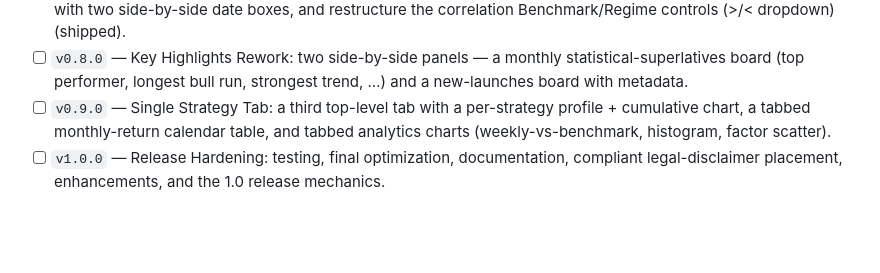
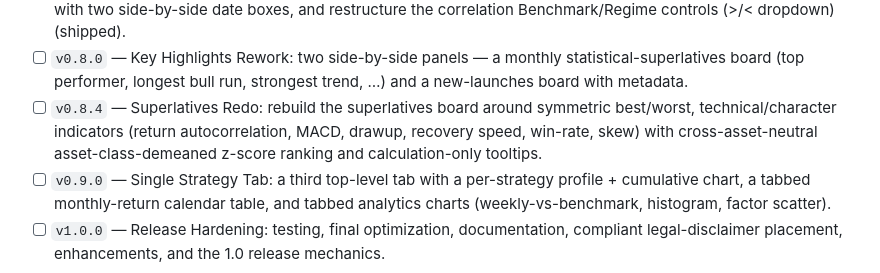
Before and after one commit to RorySullivan1/bbg_quant_dashboard, a Markdown page: .claude/dev_map/README.md, the part around the change. Rendered like a GitHub page; blank space fills up the shorter version.

```diff
--- a/.claude/dev_map/README.md
+++ b/.claude/dev_map/README.md
@@ -50,6 +50,10 @@ them as PRs land. Keep this list and each stub's `> **Status:**` line in sync.
 - [ ] `v0.8.0` — Key Highlights Rework: two side-by-side panels — a monthly
   statistical-superlatives board (top performer, longest bull run, strongest
   trend, …) and a new-launches board with metadata.
+- [ ] `v0.8.4` — Superlatives Redo: rebuild the superlatives board around
+  symmetric best/worst, technical/character indicators (return autocorrelation,
+  MACD, drawup, recovery speed, win-rate, skew) with cross-asset-neutral
+  asset-class-demeaned z-score ranking and calculation-only tooltips.
 - [ ] `v0.9.0` — Single Strategy Tab: a third top-level tab with a per-strategy
   profile + cumulative chart, a tabbed monthly-return calendar table, and
   tabbed analytics charts (weekly-vs-benchmark, histogram, factor scatter).
```
Also changed, not shown: .claude/dev_map/v0.8.4.md (added, +201 -0 lines).
